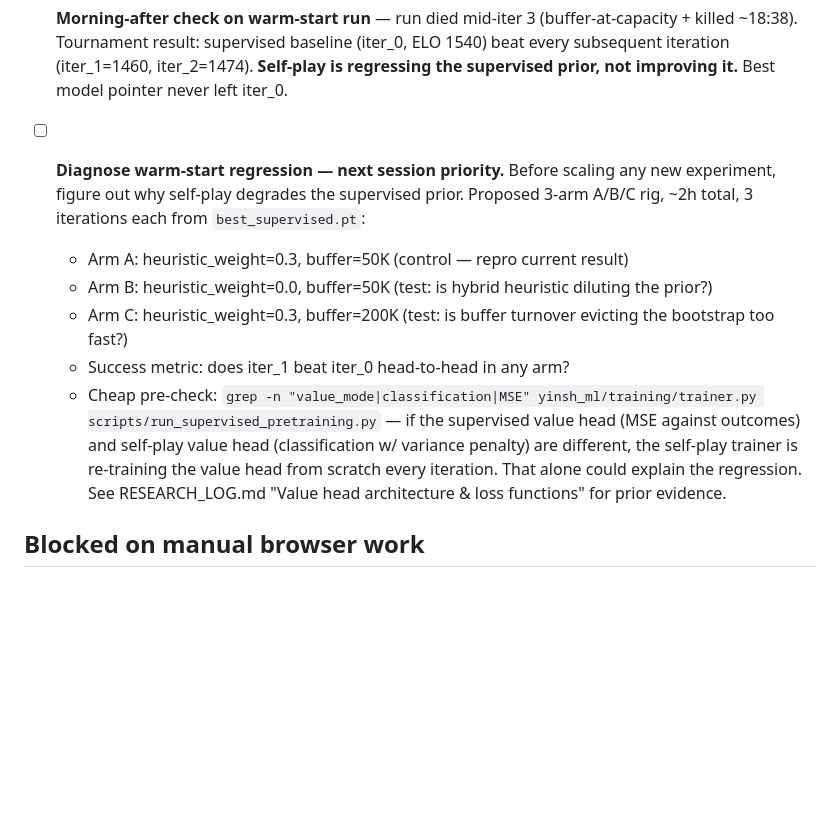
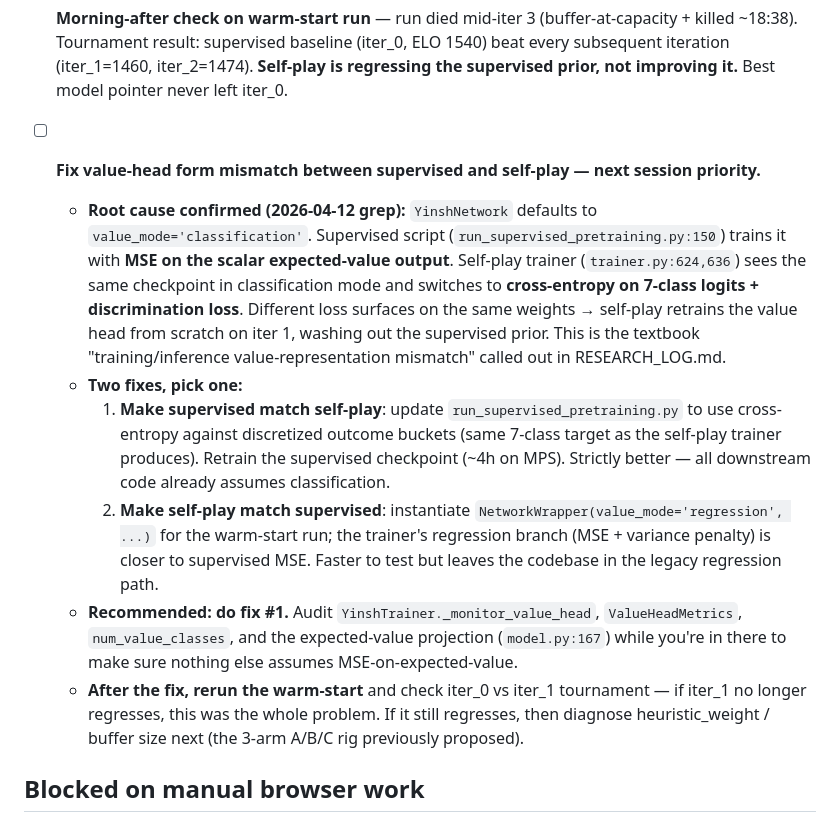
Before and after one commit to jackfleming0/YinshML, a Markdown page: TODO.md, the part around the change. Drawn GitHub-style; blank space fills up the shorter version.

Commit message:
TODO: confirm value-head form mismatch as warm-start regression root cause
Grep confirmed: YinshNetwork defaults to value_mode='classification'; supervised
pretraining trains with MSE on the scalar expected-value output; self-play
trainer takes the same checkpoint and switches to CE on 7-class logits +
discrimination loss. Different loss surfaces, same weights -> self-play
retrains the value head from scratch on iter 1, washing out the supervised
prior. Recommended fix: align supervised loss with self-play (CE against
discretized outcome buckets) and retrain the checkpoint.

```diff
--- a/TODO.md
+++ b/TODO.md
@@ -10,12 +10,13 @@ Living to-do list. Keep entries short; move completed items to the bottom.
 
 - [x] **Morning-after check on warm-start run** — run died mid-iter 3 (buffer-at-capacity + killed ~18:38). Tournament result: supervised baseline (iter_0, ELO 1540) beat every subsequent iteration (iter_1=1460, iter_2=1474). **Self-play is regressing the supervised prior, not improving it.** Best model pointer never left iter_0.
 
-- [ ] **Diagnose warm-start regression — next session priority.** Before scaling any new experiment, figure out why self-play degrades the supervised prior. Proposed 3-arm A/B/C rig, ~2h total, 3 iterations each from `best_supervised.pt`:
-  - Arm A: heuristic_weight=0.3, buffer=50K (control — repro current result)
-  - Arm B: heuristic_weight=0.0, buffer=50K (test: is hybrid heuristic diluting the prior?)
-  - Arm C: heuristic_weight=0.3, buffer=200K (test: is buffer turnover evicting the bootstrap too fast?)
-  - Success metric: does iter_1 beat iter_0 head-to-head in any arm?
-  - Cheap pre-check: `grep -n "value_mode|classification|MSE" yinsh_ml/training/trainer.py scripts/run_supervised_pretraining.py` — if the supervised value head (MSE against outcomes) and self-play value head (classification w/ variance penalty) are different, the self-play trainer is re-training the value head from scratch every iteration. That alone could explain the regression. See RESEARCH_LOG.md "Value head architecture & loss functions" for prior evidence.
+- [ ] **Fix value-head form mismatch between supervised and self-play — next session priority.**
+  - **Root cause confirmed (2026-04-12 grep):** `YinshNetwork` defaults to `value_mode='classification'`. Supervised script (`run_supervised_pretraining.py:150`) trains it with **MSE on the scalar expected-value output**. Self-play trainer (`trainer.py:624,636`) sees the same checkpoint in classification mode and switches to **cross-entropy on 7-class logits + discrimination loss**. Different loss surfaces on the same weights → self-play retrains the value head from scratch on iter 1, washing out the supervised prior. This is the textbook "training/inference value-representation mismatch" called out in RESEARCH_LOG.md.
+  - **Two fixes, pick one:**
+    1. **Make supervised match self-play**: update `run_supervised_pretraining.py` to use cross-entropy against discretized outcome buckets (same 7-class target as the self-play trainer produces). Retrain the supervised checkpoint (~4h on MPS). Strictly better — all downstream code already assumes classification.
+    2. **Make self-play match supervised**: instantiate `NetworkWrapper(value_mode='regression', ...)` for the warm-start run; the trainer's regression branch (MSE + variance penalty) is closer to supervised MSE. Faster to test but leaves the codebase in the legacy regression path.
+  - **Recommended: do fix #1.** Audit `YinshTrainer._monitor_value_head`, `ValueHeadMetrics`, `num_value_classes`, and the expected-value projection (`model.py:167`) while you're in there to make sure nothing else assumes MSE-on-expected-value.
+  - **After the fix, rerun the warm-start** and check iter_0 vs iter_1 tournament — if iter_1 no longer regresses, this was the whole problem. If it still regresses, then diagnose heuristic_weight / buffer size next (the 3-arm A/B/C rig previously proposed).
 
 ## Blocked on manual browser work
 
```
